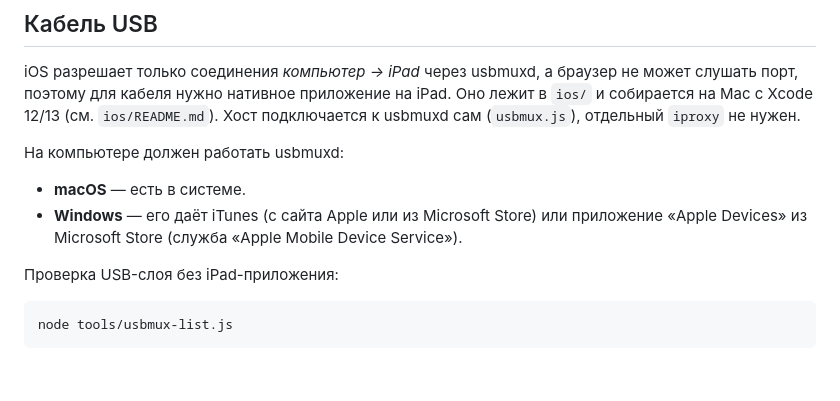
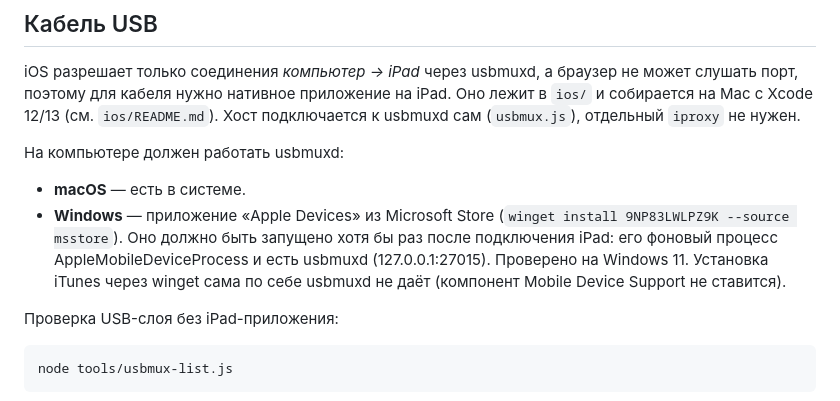
Before and after one commit to manar-mk/ipad-display, a Markdown page: README.md, the part around the change. GitHub-like rendering; blank space fills up the shorter version.

Commit message:
README: usbmuxd on Windows via Apple Devices app
Co-Authored-By: Claude Fable 5.1 <noreply@anthropic.com>

```diff
--- a/README.md
+++ b/README.md
@@ -61,8 +61,11 @@ iOS разрешает только соединения *компьютер →
 На компьютере должен работать usbmuxd:
 
 - **macOS** — есть в системе.
-- **Windows** — его даёт iTunes (с сайта Apple или из Microsoft Store) или приложение
-  «Apple Devices» из Microsoft Store (служба «Apple Mobile Device Service»).
+- **Windows** — приложение «Apple Devices» из Microsoft Store (`winget install 9NP83LWLPZ9K --source msstore`).
+  Оно должно быть запущено хотя бы раз после подключения iPad: его фоновый процесс
+  AppleMobileDeviceProcess и есть usbmuxd (127.0.0.1:27015). Проверено на Windows 11.
+  Установка iTunes через winget сама по себе usbmuxd не даёт (компонент Mobile Device Support
+  не ставится).
 
 Проверка USB-слоя без iPad-приложения:
 
```
